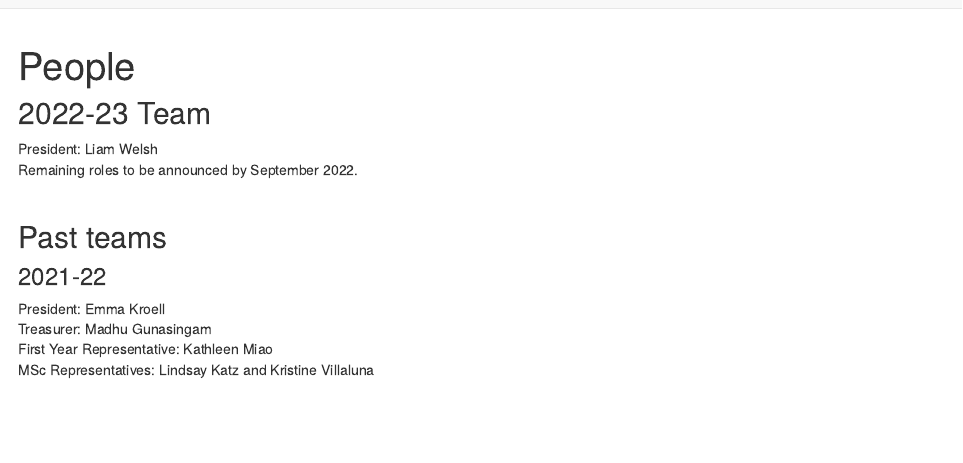
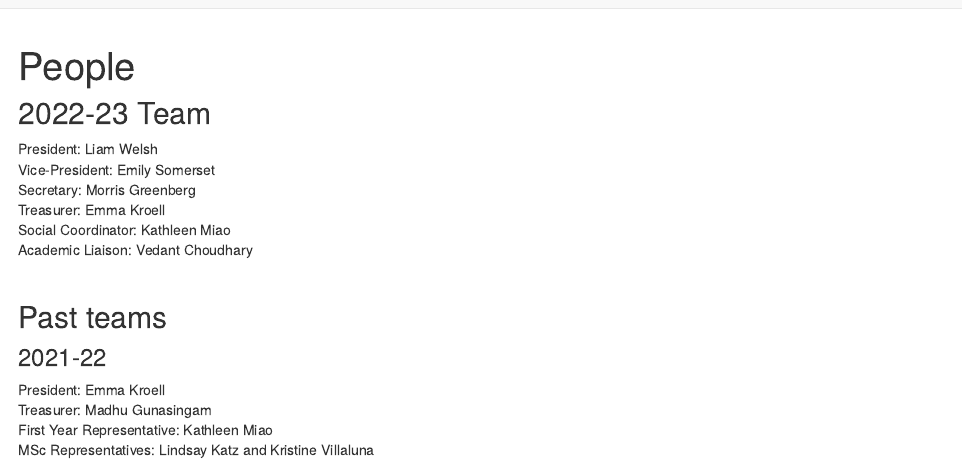
Before and after one commit to SGSU-UofT/SGSU-UofT.github.io, an R Markdown document (people.Rmd): the page in a window 1100 px wide, from its top. Rendered offline with R 4.5, knitr and Pandoc, with nearby package versions; drawn as R Markdown's standard HTML page in place of the format the file asks for.

Commit message:
Update people

```diff
--- a/people.Rmd
+++ b/people.Rmd
@@ -8,7 +8,11 @@ knitr::opts_chunk$set(echo = FALSE)
 
 ## 2022-23 Team
 President: Liam Welsh \
-Remaining roles to be announced by September 2022.
+Vice-President: Emily Somerset \
+Secretary: Morris Greenberg \
+Treasurer: Emma Kroell \
+Social Coordinator: Kathleen Miao \
+Academic Liaison: Vedant Choudhary \
 
 <br>
 
```
Also changed, not shown: docs/search.json, 1 other file.
